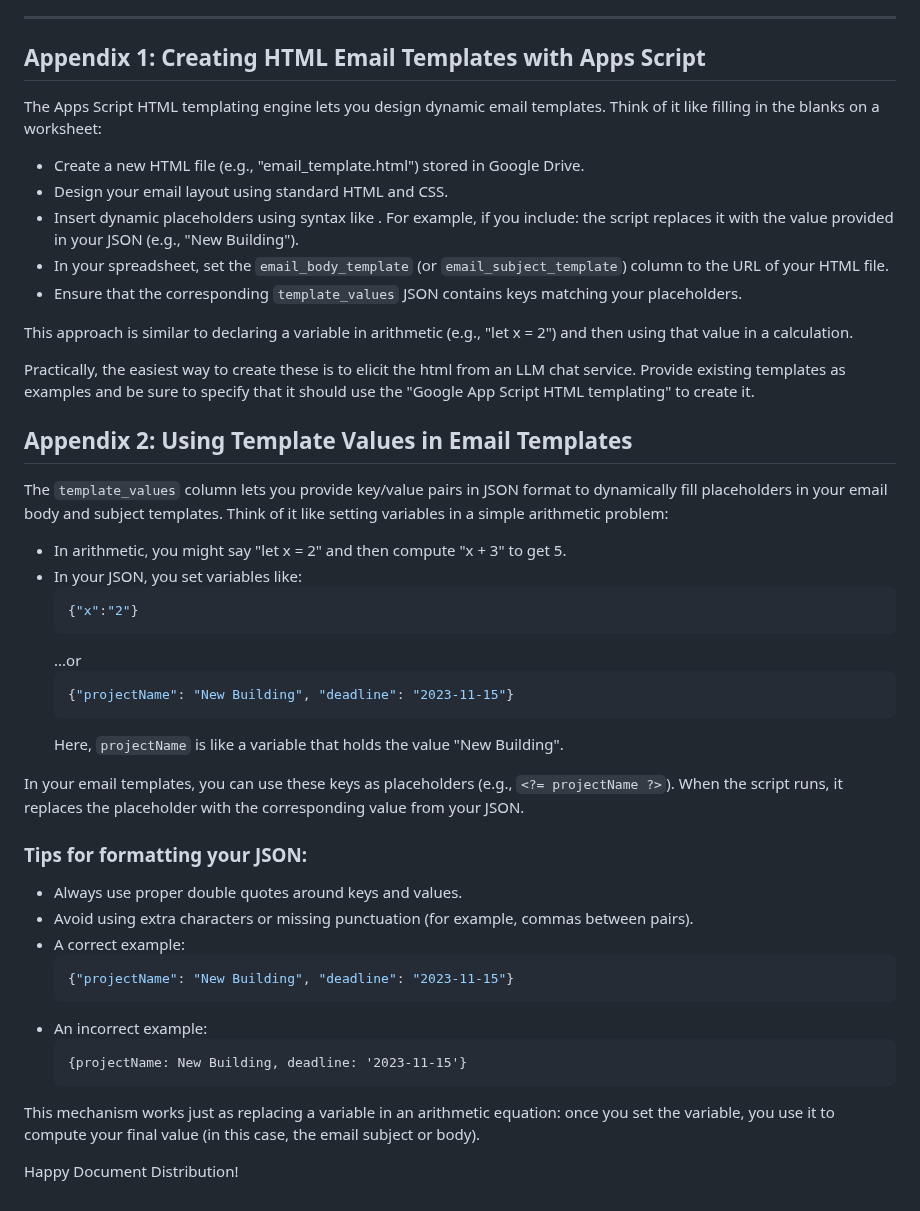
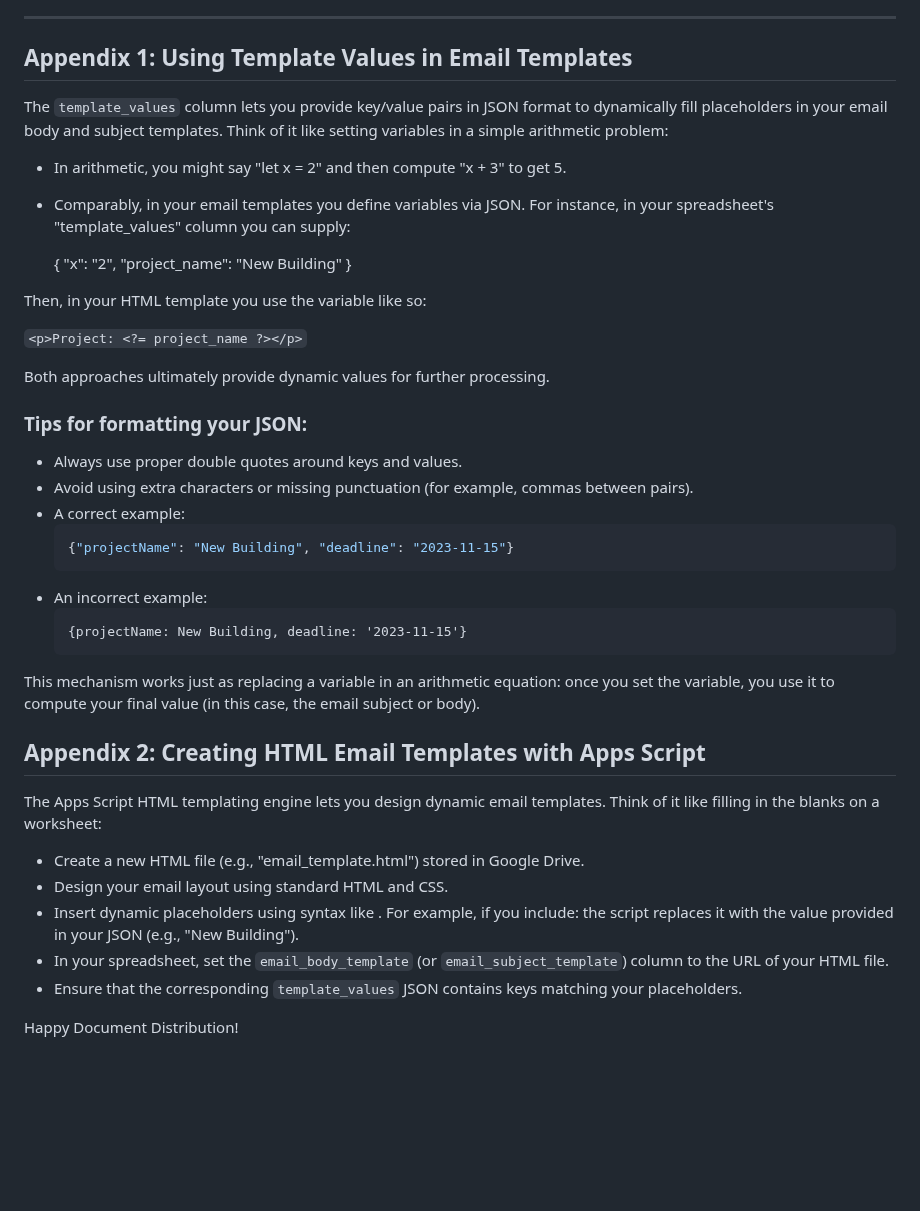
Before and after one commit to aa-dank/app_script_review_sender, a Markdown page: README.md, the part around the change. Drawn GitHub-style; blank space fills up the shorter version.

Commit message:
README improvements

````diff
--- a/README.md
+++ b/README.md
@@ -121,37 +121,23 @@ The script automatically maps spreadsheet columns to expected keys. Ensure your
 
 ---
 
-## Appendix 1: Creating HTML Email Templates with Apps Script
-
-The Apps Script HTML templating engine lets you design dynamic email templates. Think of it like filling in the blanks on a worksheet:
-- Create a new HTML file (e.g., "email_template.html") stored in Google Drive.
-- Design your email layout using standard HTML and CSS.
-- Insert dynamic placeholders using syntax like <?= projectName ?>. For example, if you include:
-  <?= projectName ?>
-  the script replaces it with the value provided in your JSON (e.g., "New Building").
-- In your spreadsheet, set the `email_body_template` (or `email_subject_template`) column to the URL of your HTML file.
-- Ensure that the corresponding `template_values` JSON contains keys matching your placeholders.
-
-This approach is similar to declaring a variable in arithmetic (e.g., "let x = 2") and then using that value in a calculation.
-
-Practically, the easiest way to create these is to elicit the html from an LLM chat service. Provide existing templates as examples and be sure to specify that it should use the "Google App Script HTML templating" to create it.
-
-## Appendix 2: Using Template Values in Email Templates
+## Appendix 1: Using Template Values in Email Templates
 
 The `template_values` column lets you provide key/value pairs in JSON format to dynamically fill placeholders in your email body and subject templates. Think of it like setting variables in a simple arithmetic problem:
 
 - In arithmetic, you might say "let x = 2" and then compute "x + 3" to get 5.
-- In your JSON, you set variables like:
-  ```json
-  {"x":"2"}
-  ```
-  ...or
-  ```json
-  {"projectName": "New Building", "deadline": "2023-11-15"}
-  ```
-  Here, `projectName` is like a variable that holds the value "New Building".
+- Comparably, in your email templates you define variables via JSON. For instance, in your spreadsheet's "template_values" column you can supply:
 
-In your email templates, you can use these keys as placeholders (e.g., `<?= projectName ?>`). When the script runs, it replaces the placeholder with the corresponding value from your JSON.
+  {
+    "x": "2",
+    "project_name": "New Building"
+  }
+
+Then, in your HTML template you use the variable like so:
+
+  `<p>Project: <?= project_name ?></p>`
+
+Both approaches ultimately provide dynamic values for further processing.
 
 ### Tips for formatting your JSON:
 - Always use proper double quotes around keys and values.
@@ -167,5 +153,15 @@ In your email templates, you can use these keys as placeholders (e.g., `<?= proj
 
 This mechanism works just as replacing a variable in an arithmetic equation: once you set the variable, you use it to compute your final value (in this case, the email subject or body).
 
+## Appendix 2: Creating HTML Email Templates with Apps Script
+
+The Apps Script HTML templating engine lets you design dynamic email templates. Think of it like filling in the blanks on a worksheet:
+- Create a new HTML file (e.g., "email_template.html") stored in Google Drive.
+- Design your email layout using standard HTML and CSS.
+- Insert dynamic placeholders using syntax like <?= projectName ?>. For example, if you include:
+  <?= projectName ?>
+  the script replaces it with the value provided in your JSON (e.g., "New Building").
+- In your spreadsheet, set the `email_body_template` (or `email_subject_template`) column to the URL of your HTML file.
+- Ensure that the corresponding `template_values` JSON contains keys matching your placeholders.
 
 Happy Document Distribution!
````
